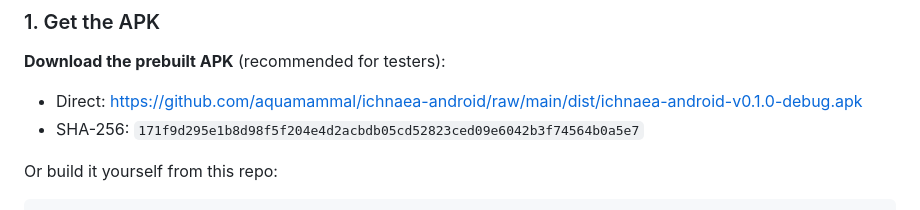
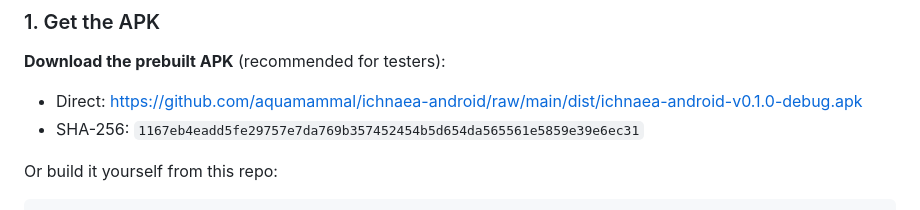
Before and after one commit to aquamammal/ichnaea-android, a Markdown page: README.md, the part around the change. GitHub-like rendering.

Commit message:
Publish updated APK (teardrop pins) + correct SHA

```diff
--- a/README.md
+++ b/README.md
@@ -92,7 +92,7 @@ The APK is a self-signed **debug** build — Android treats it as an "unknown ap
 **Download the prebuilt APK** (recommended for testers):
 
 - Direct: https://github.com/aquamammal/ichnaea-android/raw/main/dist/ichnaea-android-v0.1.0-debug.apk
-- SHA-256: `171f9d295e1b8d98f5f204e4d2acbdb05cd52823ced09e6042b3f74564b0a5e7`
+- SHA-256: `1167eb4eadd5fe29757e7da769b357452454b5d654da565561e5859e39e6ec31`
 
 Or build it yourself from this repo:
 
```
